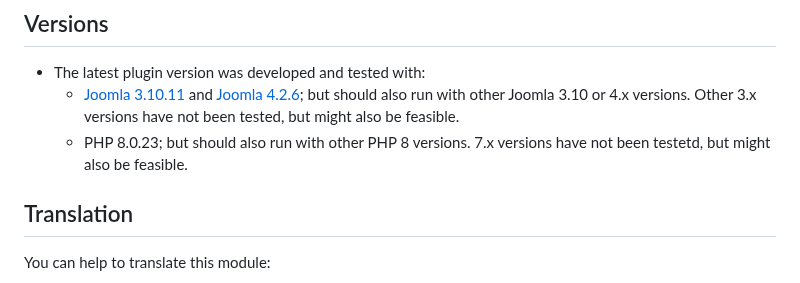
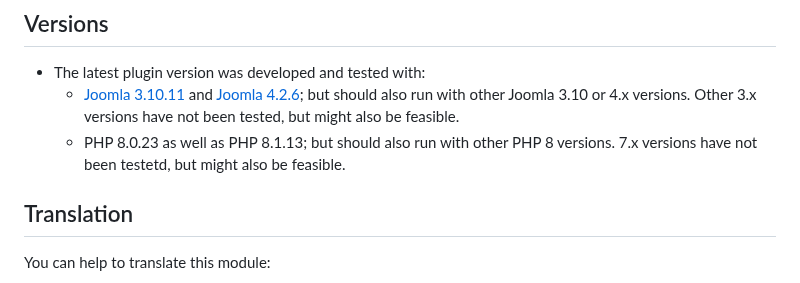
Before and after one commit to Jefferson49/Joomla_extension_sexypolling_reloaded, a Markdown page: README.md, the part around the change. Drawn GitHub-style.

Commit message:
Added PHP 8.1 version to Readme file

```diff
--- a/README.md
+++ b/README.md
@@ -41,7 +41,7 @@ For more details about the format options, [see PHP documentation about date tim
 ##  Versions
 + The latest plugin version was developed and tested with:
     + [Joomla 3.10.11](https://downloads.joomla.org/cms/joomla3) and [Joomla 4.2.6](https://downloads.joomla.org/cms/joomla4); but should also run with other Joomla 3.10 or 4.x versions. Other 3.x versions have not been tested, but might also be feasible.
-    + PHP 8.0.23; but should also run with other PHP 8 versions. 7.x versions have not been testetd, but might also be feasible.
+    + PHP 8.0.23 as well as PHP 8.1.13; but should also run with other PHP 8 versions. 7.x versions have not been testetd, but might also be feasible.
 
 ## Translation
 You can help to translate this module:
```
